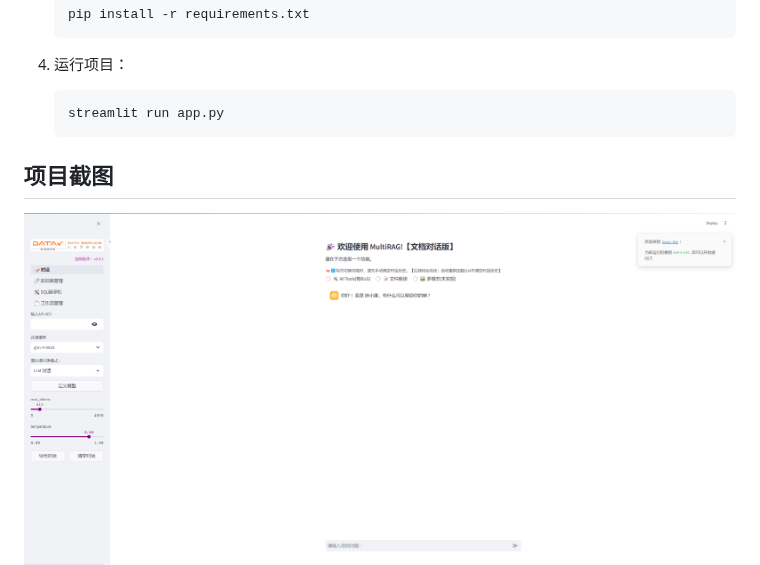
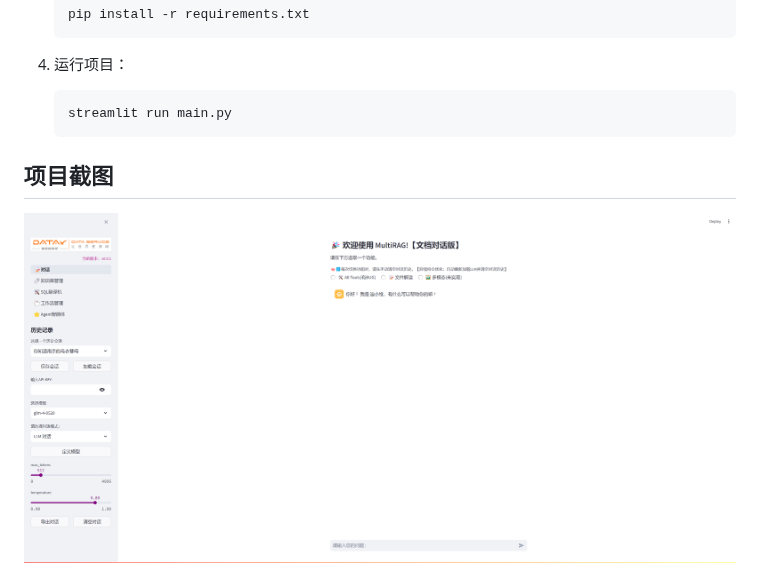
Before and after one commit to yuehong136/MultiRAG, a Markdown page: README.md, the part around the change. GitHub-like rendering; pictures changed too: assets/source/qa.png.

````diff
--- a/README.md
+++ b/README.md
@@ -51,7 +51,7 @@
 4. 运行项目：
 
     ```bash
-    streamlit run app.py
+    streamlit run main.py
     ```
 
 
````
Also changed, not shown: 2 other files.
